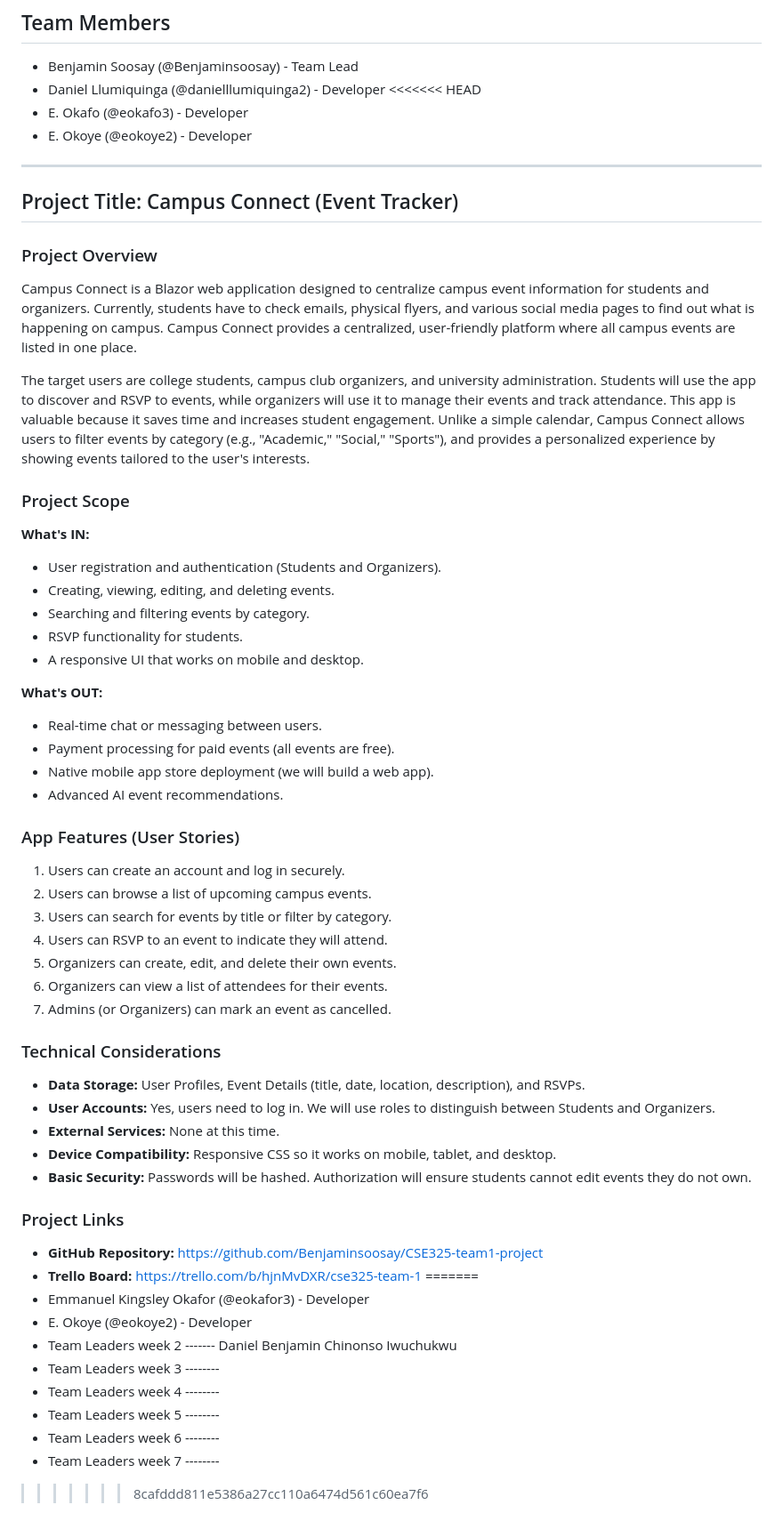
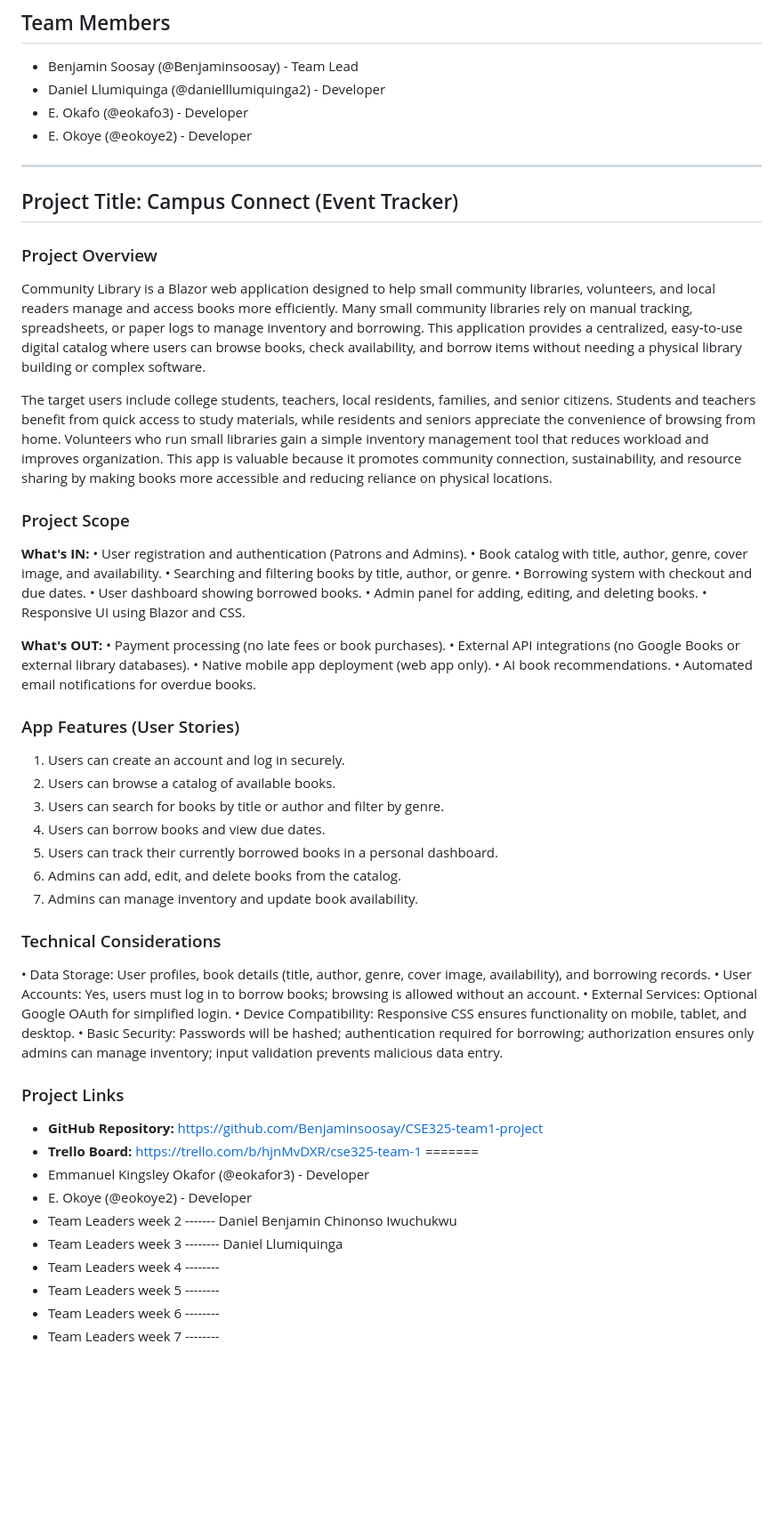
Before and after one commit to Benjaminsoosay/CSE325-team1-project, a Markdown page: README.md, the part around the change. Shown at 89% size. Rendered like a GitHub page; blank space fills up the shorter version.

```diff
--- a/README.md
+++ b/README.md
@@ -8,7 +8,6 @@
 ## Team Members
 - Benjamin Soosay (@Benjaminsoosay) - Team Lead
 - Daniel Llumiquinga (@danielllumiquinga2) - Developer
-<<<<<<< HEAD
 - E. Okafo (@eokafo3) - Developer
 - E. Okoye (@eokoye2) - Developer
 
@@ -17,39 +16,42 @@
 ## Project Title: Campus Connect (Event Tracker)
 
 ### Project Overview
-Campus Connect is a Blazor web application designed to centralize campus event information for students and organizers. Currently, students have to check emails, physical flyers, and various social media pages to find out what is happening on campus. Campus Connect provides a centralized, user-friendly platform where all campus events are listed in one place.
+Community Library is a Blazor web application designed to help small community libraries, volunteers, and local readers manage and access books more efficiently. Many small community libraries rely on manual tracking, spreadsheets, or paper logs to manage inventory and borrowing. This application provides a centralized, easy‑to‑use digital catalog where users can browse books, check availability, and borrow items without needing a physical library building or complex software.
 
-The target users are college students, campus club organizers, and university administration. Students will use the app to discover and RSVP to events, while organizers will use it to manage their events and track attendance. This app is valuable because it saves time and increases student engagement. Unlike a simple calendar, Campus Connect allows users to filter events by category (e.g., "Academic," "Social," "Sports"), and provides a personalized experience by showing events tailored to the user's interests.
+The target users include college students, teachers, local residents, families, and senior citizens. Students and teachers benefit from quick access to study materials, while residents and seniors appreciate the convenience of browsing from home. Volunteers who run small libraries gain a simple inventory management tool that reduces workload and improves organization. This app is valuable because it promotes community connection, sustainability, and resource sharing by making books more accessible and reducing reliance on physical locations.
 
 ### Project Scope
 **What's IN:**
-- User registration and authentication (Students and Organizers).
-- Creating, viewing, editing, and deleting events.
-- Searching and filtering events by category.
-- RSVP functionality for students.
-- A responsive UI that works on mobile and desktop.
+• User registration and authentication (Patrons and Admins).
+• Book catalog with title, author, genre, cover image, and availability.
+• Searching and filtering books by title, author, or genre.
+• Borrowing system with checkout and due dates.
+• User dashboard showing borrowed books.
+• Admin panel for adding, editing, and deleting books.
+• Responsive UI using Blazor and CSS.
 
 **What's OUT:**
-- Real-time chat or messaging between users.
-- Payment processing for paid events (all events are free).
-- Native mobile app store deployment (we will build a web app).
-- Advanced AI event recommendations.
+• Payment processing (no late fees or book purchases).
+• External API integrations (no Google Books or external library databases).
+• Native mobile app deployment (web app only).
+• AI book recommendations.
+• Automated email notifications for overdue books.
 
 ### App Features (User Stories)
 1. Users can create an account and log in securely.
-2. Users can browse a list of upcoming campus events.
-3. Users can search for events by title or filter by category.
-4. Users can RSVP to an event to indicate they will attend.
-5. Organizers can create, edit, and delete their own events.
-6. Organizers can view a list of attendees for their events.
-7. Admins (or Organizers) can mark an event as cancelled.
+2. Users can browse a catalog of available books.
+3. Users can search for books by title or author and filter by genre.
+4. Users can borrow books and view due dates.
+5. Users can track their currently borrowed books in a personal dashboard.
+6. Admins can add, edit, and delete books from the catalog.
+7. Admins can manage inventory and update book availability.
 
 ### Technical Considerations
-- **Data Storage:** User Profiles, Event Details (title, date, location, description), and RSVPs.
-- **User Accounts:** Yes, users need to log in. We will use roles to distinguish between Students and Organizers.
-- **External Services:** None at this time.
-- **Device Compatibility:** Responsive CSS so it works on mobile, tablet, and desktop.
-- **Basic Security:** Passwords will be hashed. Authorization will ensure students cannot edit events they do not own.
+• Data Storage: User profiles, book details (title, author, genre, cover image, availability), and borrowing records.
+• User Accounts: Yes, users must log in to borrow books; browsing is allowed without an account.
+• External Services: Optional Google OAuth for simplified login.
+• Device Compatibility: Responsive CSS ensures functionality on mobile, tablet, and desktop.
+• Basic Security: Passwords will be hashed; authentication required for borrowing; authorization ensures only admins can manage inventory; input validation prevents malicious data entry.
 
 ### Project Links
 - **GitHub Repository:** [https://github.com/Benjaminsoosay/CSE325-team1-project](https://github.com/Benjaminsoosay/CSE325-team1-project)
@@ -58,9 +60,8 @@ The target users are college students, campus club organizers, and university ad
 - Emmanuel Kingsley Okafor (@eokafor3) - Developer
 - E. Okoye (@eokoye2) - Developer
 - Team Leaders week 2  ------- Daniel Benjamin Chinonso Iwuchukwu
-- Team Leaders week 3 --------
+- Team Leaders week 3 -------- Daniel Llumiquinga
 - Team Leaders week 4 --------
 - Team Leaders week 5 --------
 - Team Leaders week 6 --------
 - Team Leaders week 7 --------
->>>>>>> 8cafddd811e5386a27cc110a6474d561c60ea7f6
```
